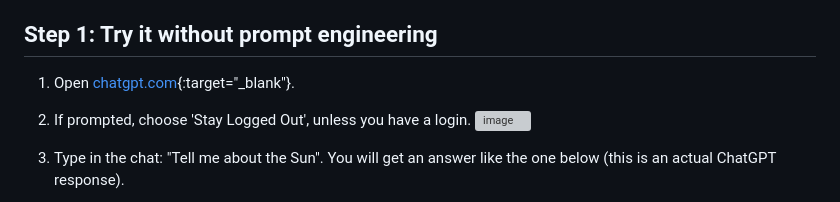
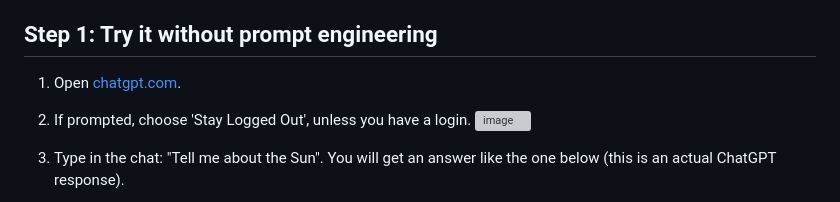
Before and after one commit to angelo-munoz/learn-to-code, a Markdown page: chatgpt-prompts/readme.md, the part around the change. Drawn GitHub-style; grey boxes are pictures that could not be loaded.

Commit message:
prompt engineering fix chatgpt link

```diff
--- a/chatgpt-prompts/readme.md
+++ b/chatgpt-prompts/readme.md
@@ -7,7 +7,7 @@ In this lesson, we learn how to make AI give us the best, most correct answers u
 Your mission is to research information about the our `Sun` (or any topic you're interested in). We want short, correct information.
 
 ## Step 1: Try it without prompt engineering
-1. Open [chatgpt.com](https://chatgpt.com){:target="_blank"}.
+1. Open [chatgpt.com](https://chatgpt.com).
 
 2. If prompted, choose 'Stay Logged Out', unless you have a login.
 ![image](https://github.com/user-attachments/assets/6038322f-97c4-4651-8e1f-29e4f3f318b5)
```
